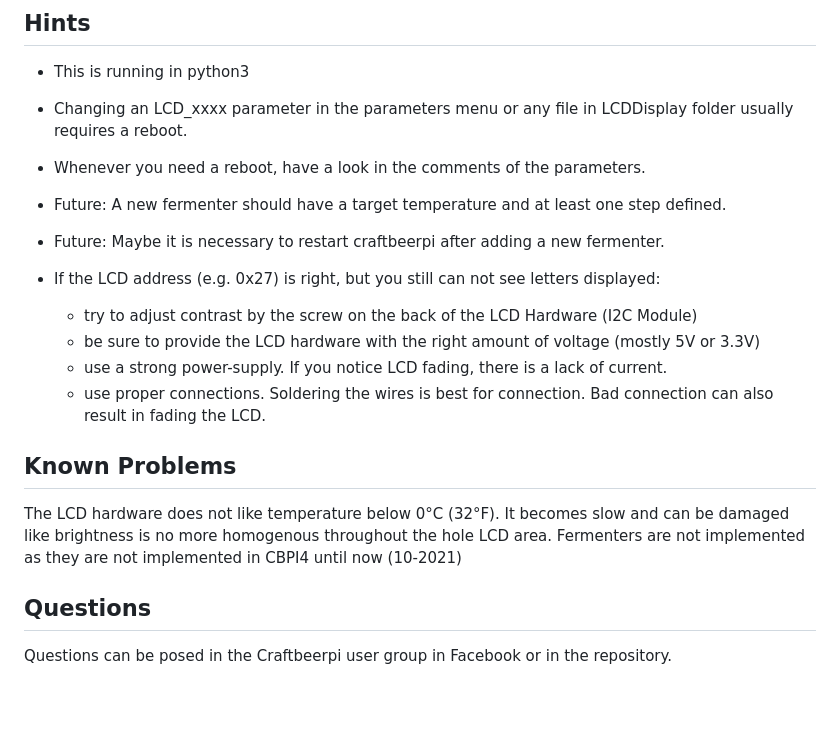
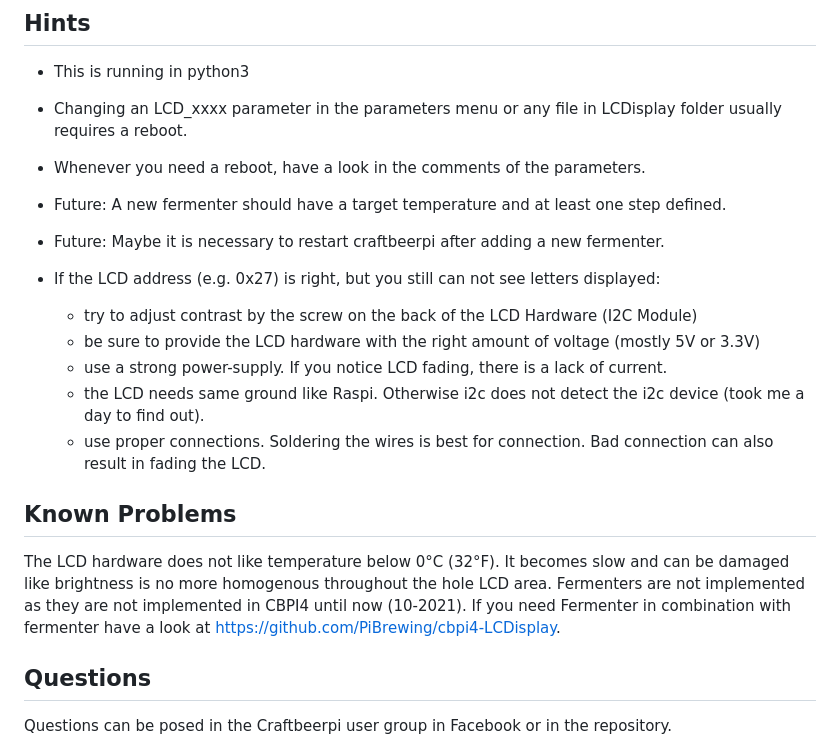
Before and after one commit to JamFfm/cbpi4-LCDisplay, a Markdown page: README.md, the part around the change. GitHub-like rendering; blank space fills up the shorter version.

```diff
--- a/README.md
+++ b/README.md
@@ -214,7 +214,7 @@ Here you can change the kettle to be displayed in single mode.
 
 - This is running in python3
 - Changing an LCD_xxxx parameter in the parameters menu or any
-file in LCDDisplay folder usually requires a reboot.
+file in LCDisplay folder usually requires a reboot.
 - Whenever you need a reboot, have a look in the comments of the parameters.
 - Future: A new fermenter should have a target temperature and at least one step defined.
 - Future: Maybe it is necessary to restart craftbeerpi after adding a new fermenter.
@@ -223,13 +223,15 @@ file in LCDDisplay folder usually requires a reboot.
   - try to adjust contrast by the screw on the back of the LCD Hardware (I2C Module)
   - be sure to provide the LCD hardware with the right amount of voltage (mostly 5V or 3.3V)
   - use a strong power-supply. If you notice LCD fading, there is a lack of current.
+  - the LCD needs same ground like Raspi. Otherwise i2c does not detect the i2c device (took me a day to find out).
   - use proper connections. Soldering the wires is best for connection. Bad connection can also result in fading the LCD.
 
 
 ## Known Problems
 The LCD hardware does not like temperature below 0°C (32°F).
 It becomes slow and can be damaged like brightness is no more homogenous throughout the hole LCD area.
-Fermenters are not implemented as they are not implemented in CBPI4 until now (10-2021)
+Fermenters are not implemented as they are not implemented in CBPI4 until now (10-2021).
+If you need Fermenter in combination with fermenter have a look at https://github.com/PiBrewing/cbpi4-LCDisplay.
 
 
 ## Questions
```
